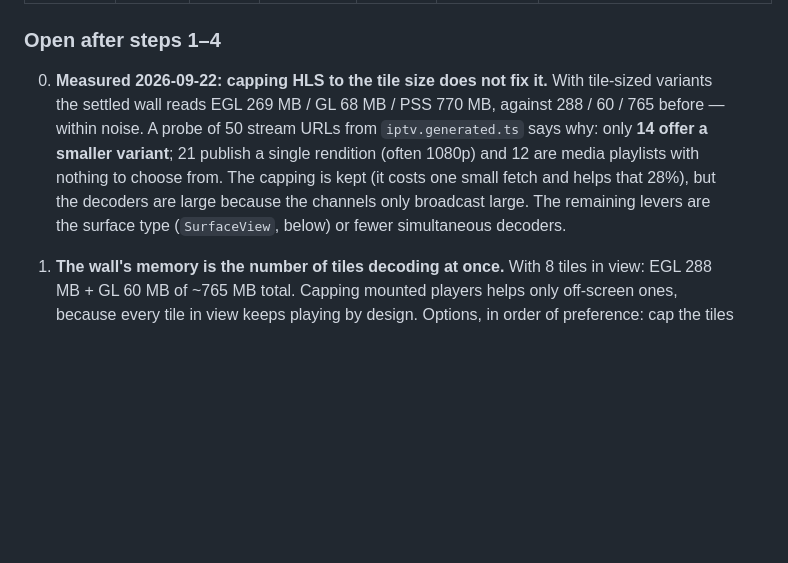
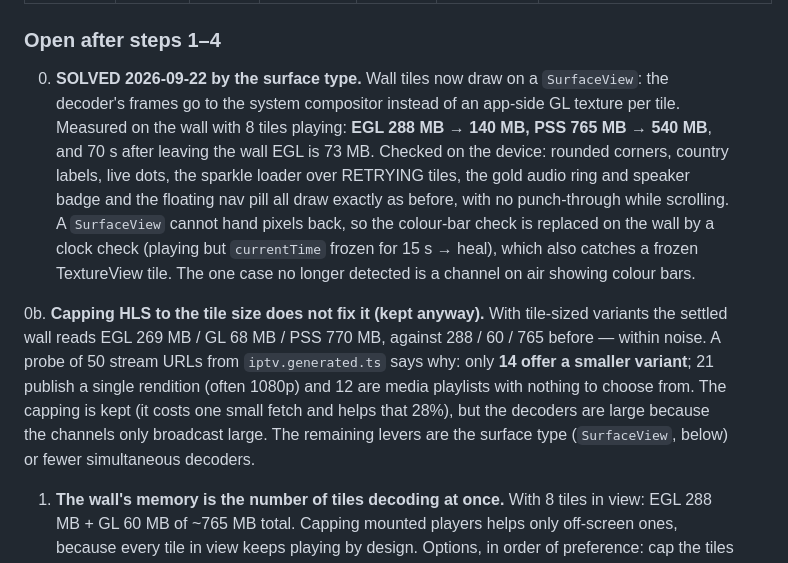
Before and after one commit to CH6RIZARD/the-void, a Markdown page: PERFORMANCE_AUDIT.md, the part around the change. Drawn GitHub-style; blank space fills up the shorter version.

Commit message:
Audit: SurfaceView halves the wall's graphics memory, UI unchanged
Co-Authored-By: Claude Opus 5 (1M context) <noreply@anthropic.com>

```diff
--- a/PERFORMANCE_AUDIT.md
+++ b/PERFORMANCE_AUDIT.md
@@ -296,7 +296,9 @@ Test phone: Helio P35 (MT6765), Android 11, 4 GB class, announces as SM-S938B. T
 
 ### Open after steps 1–4
 
-0. **Measured 2026-09-22: capping HLS to the tile size does not fix it.** With tile-sized variants the settled wall reads EGL 269 MB / GL 68 MB / PSS 770 MB, against 288 / 60 / 765 before — within noise. A probe of 50 stream URLs from `iptv.generated.ts` says why: only **14 offer a smaller variant**; 21 publish a single rendition (often 1080p) and 12 are media playlists with nothing to choose from. The capping is kept (it costs one small fetch and helps that 28%), but the decoders are large because the channels only broadcast large. The remaining levers are the surface type (`SurfaceView`, below) or fewer simultaneous decoders.
+0. **SOLVED 2026-09-22 by the surface type.** Wall tiles now draw on a `SurfaceView`: the decoder's frames go to the system compositor instead of an app-side GL texture per tile. Measured on the wall with 8 tiles playing: **EGL 288 MB → 140 MB, PSS 765 MB → 540 MB**, and 70 s after leaving the wall EGL is 73 MB. Checked on the device: rounded corners, country labels, live dots, the sparkle loader over RETRYING tiles, the gold audio ring and speaker badge and the floating nav pill all draw exactly as before, with no punch-through while scrolling. A `SurfaceView` cannot hand pixels back, so the colour-bar check is replaced on the wall by a clock check (playing but `currentTime` frozen for 15 s → heal), which also catches a frozen TextureView tile. The one case no longer detected is a channel on air showing colour bars.
+
+0b. **Capping HLS to the tile size does not fix it (kept anyway).** With tile-sized variants the settled wall reads EGL 269 MB / GL 68 MB / PSS 770 MB, against 288 / 60 / 765 before — within noise. A probe of 50 stream URLs from `iptv.generated.ts` says why: only **14 offer a smaller variant**; 21 publish a single rendition (often 1080p) and 12 are media playlists with nothing to choose from. The capping is kept (it costs one small fetch and helps that 28%), but the decoders are large because the channels only broadcast large. The remaining levers are the surface type (`SurfaceView`, below) or fewer simultaneous decoders.
 
 1. **The wall's memory is the number of tiles decoding at once.** With 8 tiles in view: EGL 288 MB + GL 60 MB of ~765 MB total. Capping mounted players helps only off-screen ones, because every tile in view keeps playing by design. Options, in order of preference: cap the tiles that *play* at once (say 4) and rotate them, with the rest holding their poster or last frame; or move wall tiles to a `SurfaceView` (video composited outside the app's EGL memory, but it breaks rounded corners, overlay z-order and the colour-bar check); expo-video exposes no way to force a lower-resolution track (`videoTrack` is read-only).
 2. **Fresh install has no feed.** After `adb uninstall`, the app sits on "SCANNING VERIFIED PUBLIC SOURCES…" indefinitely with the network fine — the failure mode P0-8 predicts (no request has a deadline). Step 5.
```
